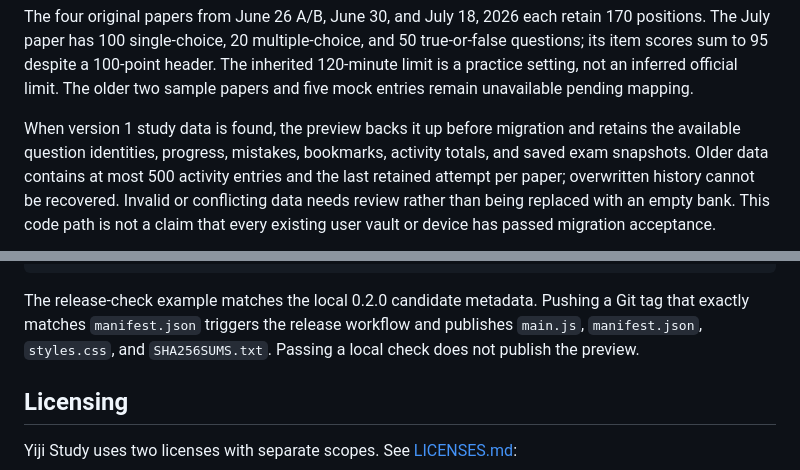
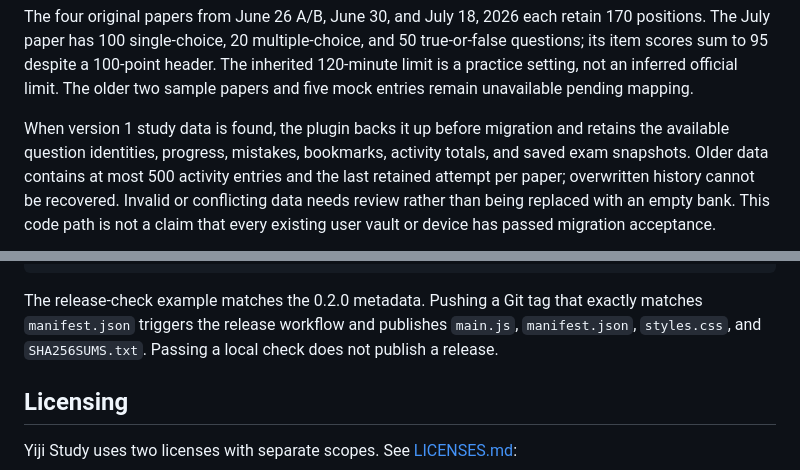
Before and after one commit to ZiZ-LG/yiji-study, a Markdown page: README.md, 2 parts joined by grey strips. Drawn GitHub-style.

````diff
--- a/README.md
+++ b/README.md
@@ -147,7 +143,7 @@ The inherited 120-minute limit is a practice setting, not an inferred official
 limit. The older two sample papers and five mock entries remain unavailable
 pending mapping.
 
-When version 1 study data is found, the preview backs it up before migration and
+When version 1 study data is found, the plugin backs it up before migration and
 retains the available question identities, progress, mistakes, bookmarks,
 activity totals, and saved exam snapshots. Older data contains at most 500
 activity entries and the last retained attempt per paper; overwritten history
@@ -225,10 +221,10 @@ npm run verify
 npm run verify:release -- 0.2.0
 ```
 
-The release-check example matches the local 0.2.0 candidate metadata.
+The release-check example matches the 0.2.0 metadata.
 Pushing a Git tag that exactly matches `manifest.json` triggers the release
 workflow and publishes `main.js`, `manifest.json`, `styles.css`, and
-`SHA256SUMS.txt`. Passing a local check does not publish the preview.
+`SHA256SUMS.txt`. Passing a local check does not publish a release.
 
 ## Licensing
 
````
Also changed, not shown: other parts of README.md (+9 -13 lines), README.zh-CN.md (+9 -11 lines), docs/releases/0.2.0.md (added, +25 -0 lines).
